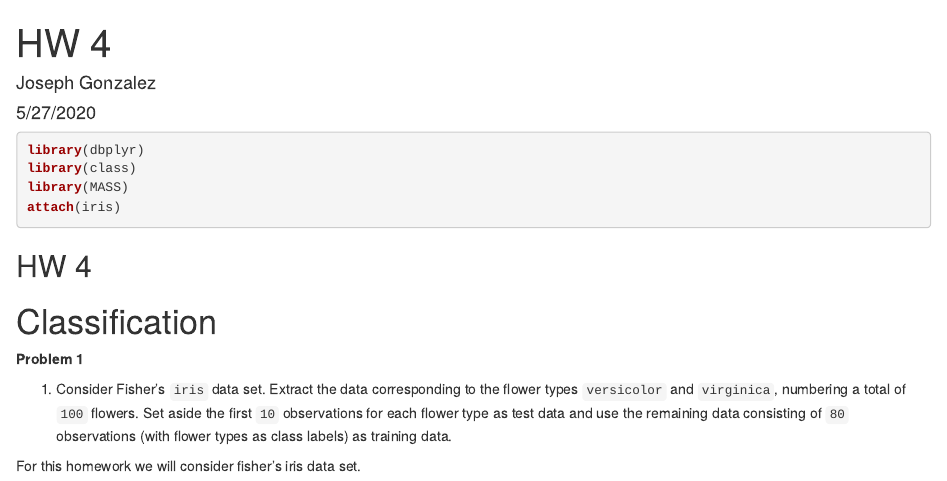
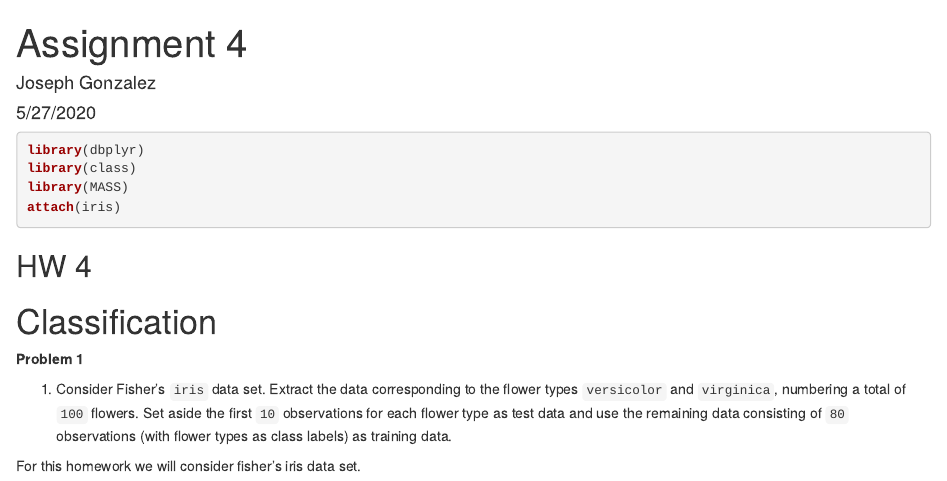
Before and after one commit to Joseph-Gonzalez70/Data-Analysis-Assignments, an R Markdown document (KNN, LDA, and Logistic Regression in R.Rmd): the page in a window 1100 px wide, from its top. Rendered offline with R 4.5, knitr and Pandoc, with nearby package versions; code that draws random numbers runs with fixed seeds of ours.

Commit message:
Update KNN, LDA, and Logistic Regression in R.Rmd

```diff
--- a/KNN, LDA, and Logistic Regression in R.Rmd
+++ b/KNN, LDA, and Logistic Regression in R.Rmd
@@ -1,5 +1,5 @@
 ---
-title: "HW 4"
+title: "Assignment 4"
 author: "Joseph Gonzalez"
 date: "5/27/2020"
 output: html_document
```
